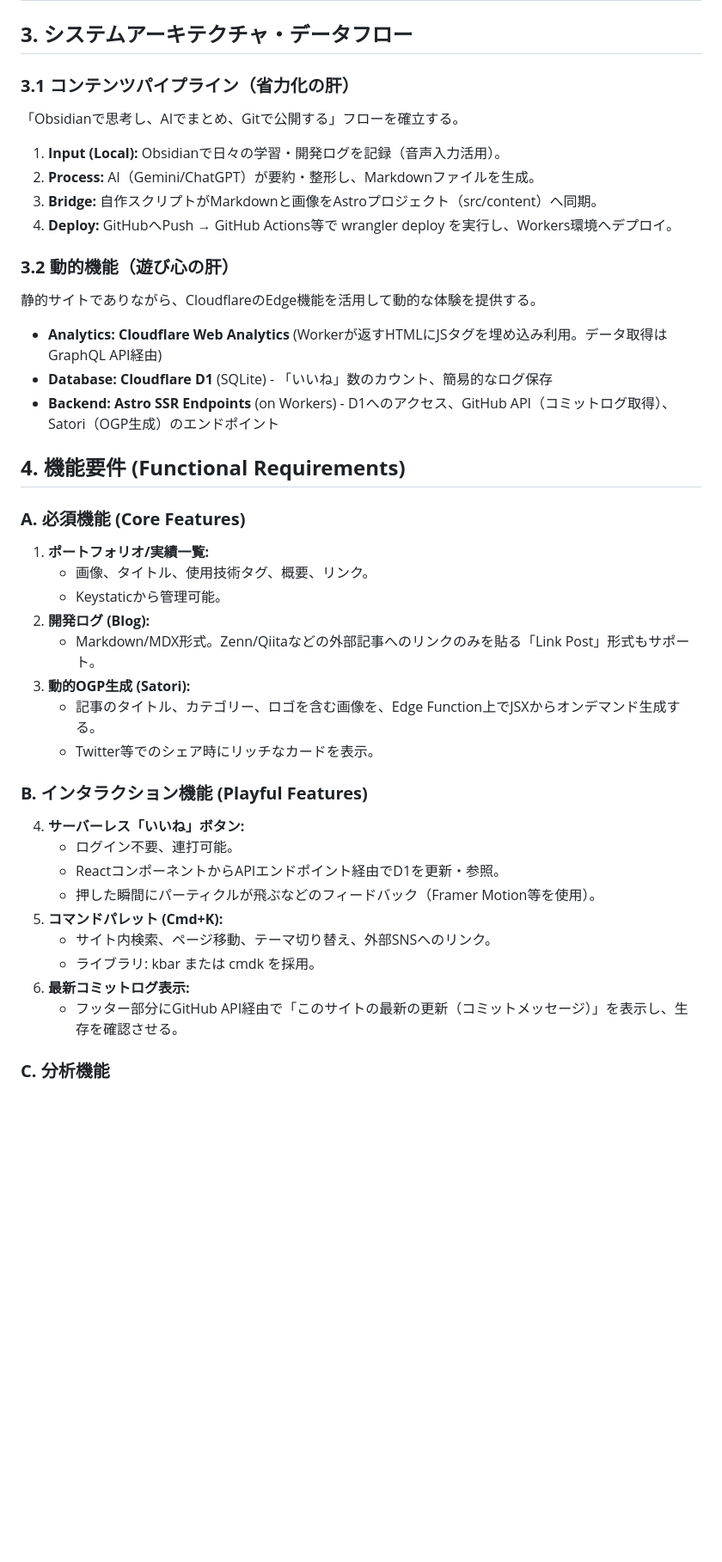
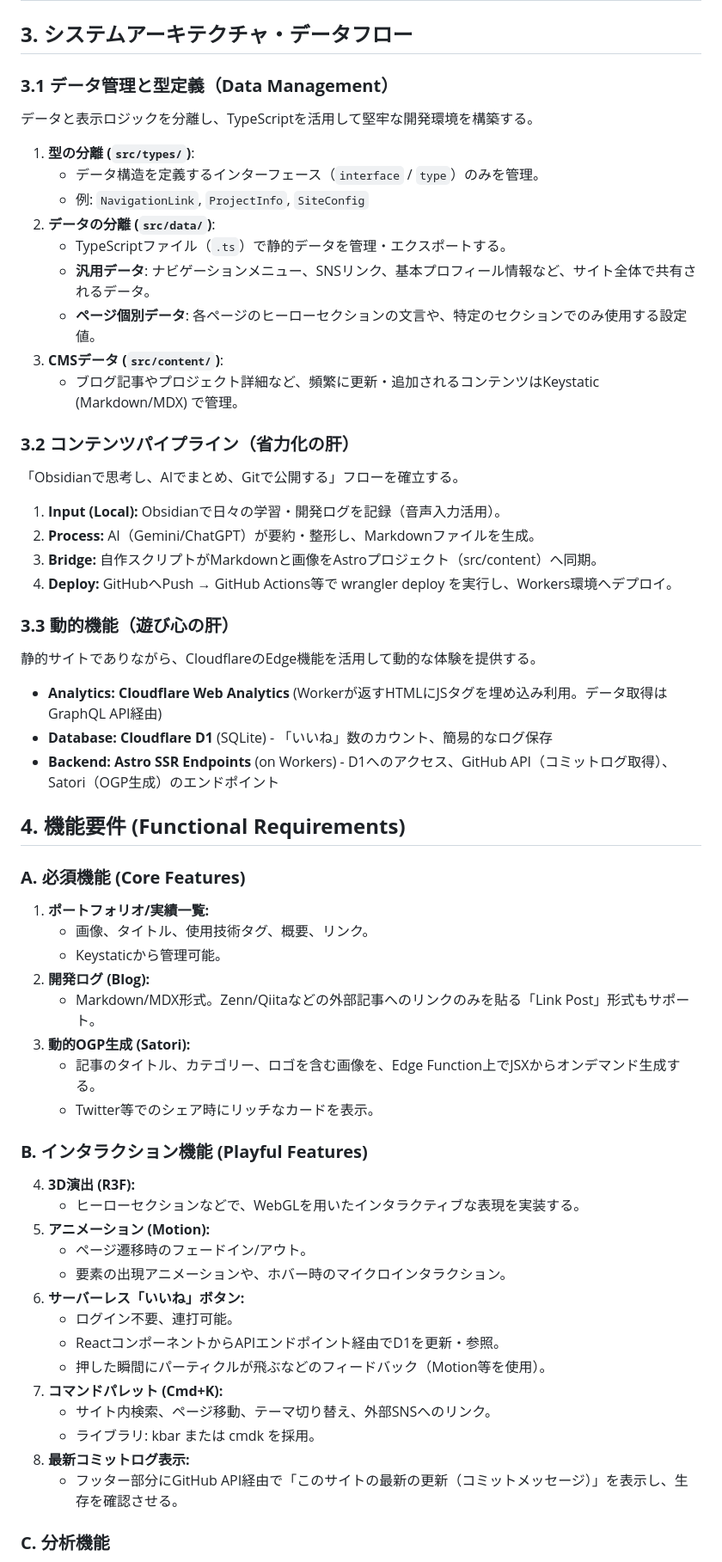
Before and after one commit to tohshima115/portfolio, a Markdown page: technical_spec_portfolio.md, the part around one of its changes. Shown at 86% size. Rendered like a GitHub page; blank space fills up the shorter version.

```diff
--- a/technical_spec_portfolio.md
+++ b/technical_spec_portfolio.md
@@ -32,47 +34,66 @@
 
 ## **3\. システムアーキテクチャ・データフロー**
 
-### **3.1 コンテンツパイプライン（省力化の肝）**
+### **3.1 データ管理と型定義（Data Management）**
+
+データと表示ロジックを分離し、TypeScriptを活用して堅牢な開発環境を構築する。
+
+1.  **型の分離 (`src/types/`)**:
+    *   データ構造を定義するインターフェース（`interface` / `type`）のみを管理。
+    *   例: `NavigationLink`, `ProjectInfo`, `SiteConfig`
+2.  **データの分離 (`src/data/`)**:
+    *   TypeScriptファイル（`.ts`）で静的データを管理・エクスポートする。
+    *   **汎用データ**: ナビゲーションメニュー、SNSリンク、基本プロフィール情報など、サイト全体で共有されるデータ。
+    *   **ページ個別データ**: 各ページのヒーローセクションの文言や、特定のセクションでのみ使用する設定値。
+3.  **CMSデータ (`src/content/`)**:
+    *   ブログ記事やプロジェクト詳細など、頻繁に更新・追加されるコンテンツはKeystatic (Markdown/MDX) で管理。
+
+### **3.2 コンテンツパイプライン（省力化の肝）**
 
 「Obsidianで思考し、AIでまとめ、Gitで公開する」フローを確立する。
 
-1. **Input (Local):** Obsidianで日々の学習・開発ログを記録（音声入力活用）。
-2. **Process:** AI（Gemini/ChatGPT）が要約・整形し、Markdownファイルを生成。
-3. **Bridge:** 自作スクリプトがMarkdownと画像をAstroプロジェクト（src/content）へ同期。
-4. **Deploy:** GitHubへPush → GitHub Actions等で wrangler deploy を実行し、Workers環境へデプロイ。
+1.  **Input (Local):** Obsidianで日々の学習・開発ログを記録（音声入力活用）。
+2.  **Process:** AI（Gemini/ChatGPT）が要約・整形し、Markdownファイルを生成。
+3.  **Bridge:** 自作スクリプトがMarkdownと画像をAstroプロジェクト（src/content）へ同期。
+4.  **Deploy:** GitHubへPush → GitHub Actions等で wrangler deploy を実行し、Workers環境へデプロイ。
 
-### **3.2 動的機能（遊び心の肝）**
+### **3.3 動的機能（遊び心の肝）**
 
 静的サイトでありながら、CloudflareのEdge機能を活用して動的な体験を提供する。
 
-* **Analytics:** **Cloudflare Web Analytics** (Workerが返すHTMLにJSタグを埋め込み利用。データ取得はGraphQL API経由)
-* **Database:** **Cloudflare D1** (SQLite) \- 「いいね」数のカウント、簡易的なログ保存
-* **Backend:** **Astro SSR Endpoints** (on Workers) \- D1へのアクセス、GitHub API（コミットログ取得）、Satori（OGP生成）のエンドポイント
+*   **Analytics:** **Cloudflare Web Analytics** (Workerが返すHTMLにJSタグを埋め込み利用。データ取得はGraphQL API経由)
+*   **Database:** **Cloudflare D1** (SQLite) \- 「いいね」数のカウント、簡易的なログ保存
+*   **Backend:** **Astro SSR Endpoints** (on Workers) \- D1へのアクセス、GitHub API（コミットログ取得）、Satori（OGP生成）のエンドポイント
 
 ## **4\. 機能要件 (Functional Requirements)**
 
 ### **A. 必須機能 (Core Features)**
 
-1. **ポートフォリオ/実績一覧:**
-   * 画像、タイトル、使用技術タグ、概要、リンク。
-   * Keystaticから管理可能。
-2. **開発ログ (Blog):**
-   * Markdown/MDX形式。Zenn/Qiitaなどの外部記事へのリンクのみを貼る「Link Post」形式もサポート。
-3. **動的OGP生成 (Satori):**
-   * 記事のタイトル、カテゴリー、ロゴを含む画像を、Edge Function上でJSXからオンデマンド生成する。
-   * Twitter等でのシェア時にリッチなカードを表示。
+1.  **ポートフォリオ/実績一覧:**
+    *   画像、タイトル、使用技術タグ、概要、リンク。
+    *   Keystaticから管理可能。
+2.  **開発ログ (Blog):**
+    *   Markdown/MDX形式。Zenn/Qiitaなどの外部記事へのリンクのみを貼る「Link Post」形式もサポート。
+3.  **動的OGP生成 (Satori):**
+    *   記事のタイトル、カテゴリー、ロゴを含む画像を、Edge Function上でJSXからオンデマンド生成する。
+    *   Twitter等でのシェア時にリッチなカードを表示。
 
 ### **B. インタラクション機能 (Playful Features)**
 
-4. **サーバーレス「いいね」ボタン:**
-   * ログイン不要、連打可能。
-   * ReactコンポーネントからAPIエンドポイント経由でD1を更新・参照。
-   * 押した瞬間にパーティクルが飛ぶなどのフィードバック（Framer Motion等を使用）。
-5. **コマンドパレット (Cmd+K):**
-   * サイト内検索、ページ移動、テーマ切り替え、外部SNSへのリンク。
-   * ライブラリ: kbar または cmdk を採用。
-6. **最新コミットログ表示:**
-   * フッター部分にGitHub API経由で「このサイトの最新の更新（コミットメッセージ）」を表示し、生存を確認させる。
+4.  **3D演出 (R3F):**
+    *   ヒーローセクションなどで、WebGLを用いたインタラクティブな表現を実装する。
+5.  **アニメーション (Motion):**
+    *   ページ遷移時のフェードイン/アウト。
+    *   要素の出現アニメーションや、ホバー時のマイクロインタラクション。
+6.  **サーバーレス「いいね」ボタン:**
+    *   ログイン不要、連打可能。
+    *   ReactコンポーネントからAPIエンドポイント経由でD1を更新・参照。
+    *   押した瞬間にパーティクルが飛ぶなどのフィードバック（Motion等を使用）。
+7.  **コマンドパレット (Cmd+K):**
+    *   サイト内検索、ページ移動、テーマ切り替え、外部SNSへのリンク。
+    *   ライブラリ: kbar または cmdk を採用。
+8.  **最新コミットログ表示:**
+    *   フッター部分にGitHub API経由で「このサイトの最新の更新（コミットメッセージ）」を表示し、生存を確認させる。
 
 ### **C. 分析機能**
 
```
Also changed, not shown: other parts of technical_spec_portfolio.md (+41 -26 lines), 1 other file.
